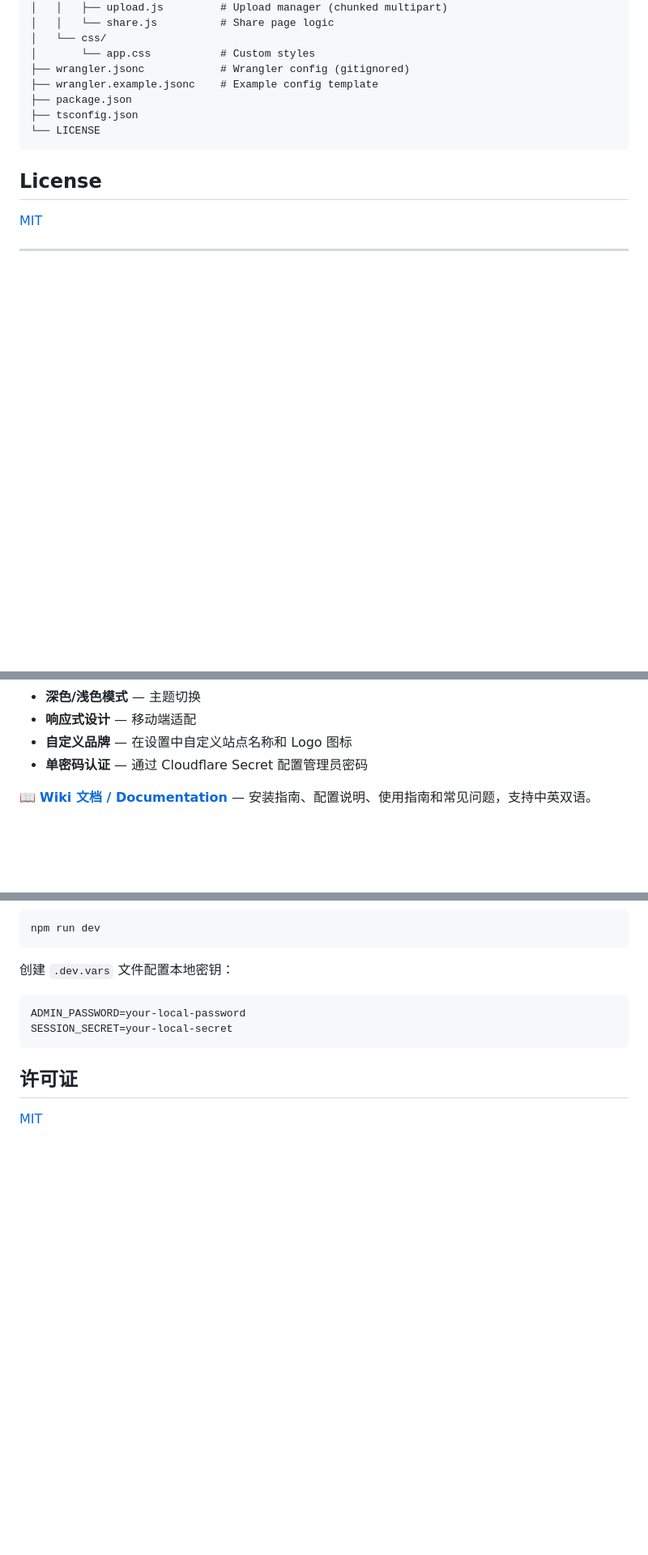
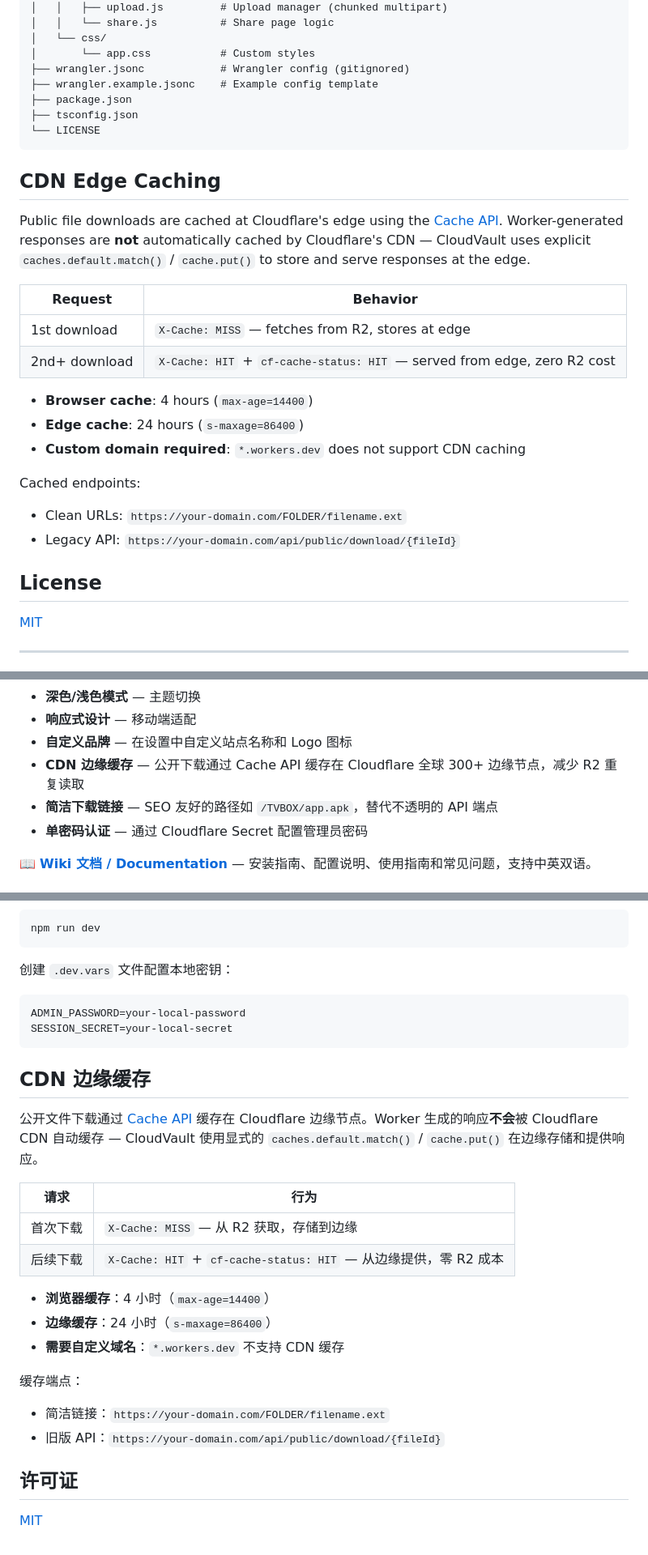
Before and after one commit to zqs1qiwan/cloudvault, a Markdown page: README.md, 3 parts joined by grey strips. Shown at 81% size. GitHub-like rendering; blank space fills up the shorter version.

Commit message:
docs: add CDN edge caching and clean URL features to README
- Document Cache API edge caching behavior (HIT/MISS, TTLs)
- Add clean download URLs feature description
- Add CDN Edge Caching section in both English and Chinese
- Note custom domain requirement for CDN caching

````diff
--- a/README.md
+++ b/README.md
@@ -140,6 +142,23 @@ cloudvault/
 └── LICENSE
 ```
 
+## CDN Edge Caching
+
+Public file downloads are cached at Cloudflare's edge using the [Cache API](https://developers.cloudflare.com/workers/runtime-apis/cache/). Worker-generated responses are **not** automatically cached by Cloudflare's CDN — CloudVault uses explicit `caches.default.match()` / `cache.put()` to store and serve responses at the edge.
+
+| Request | Behavior |
+|---------|----------|
+| 1st download | `X-Cache: MISS` — fetches from R2, stores at edge |
+| 2nd+ download | `X-Cache: HIT` + `cf-cache-status: HIT` — served from edge, zero R2 cost |
+
+- **Browser cache**: 4 hours (`max-age=14400`)
+- **Edge cache**: 24 hours (`s-maxage=86400`)
+- **Custom domain required**: `*.workers.dev` does not support CDN caching
+
+Cached endpoints:
+- Clean URLs: `https://your-domain.com/FOLDER/filename.ext`
+- Legacy API: `https://your-domain.com/api/public/download/{fileId}`
+
 ## License
 
 [MIT](LICENSE)
@@ -166,6 +185,8 @@ cloudvault/
 - **深色/浅色模式** — 主题切换
 - **响应式设计** — 移动端适配
 - **自定义品牌** — 在设置中自定义站点名称和 Logo 图标
+- **CDN 边缘缓存** — 公开下载通过 Cache API 缓存在 Cloudflare 全球 300+ 边缘节点，减少 R2 重复读取
+- **简洁下载链接** — SEO 友好的路径如 `/TVBOX/app.apk`，替代不透明的 API 端点
 - **单密码认证** — 通过 Cloudflare Secret 配置管理员密码
 
 📖 **[Wiki 文档 / Documentation](https://github.com/zqs1qiwan/cloudvault/wiki)** — 安装指南、配置说明、使用指南和常见问题，支持中英双语。
@@ -239,6 +260,23 @@ ADMIN_PASSWORD=your-local-password
 SESSION_SECRET=your-local-secret
 ```
 
+## CDN 边缘缓存
+
+公开文件下载通过 [Cache API](https://developers.cloudflare.com/workers/runtime-apis/cache/) 缓存在 Cloudflare 边缘节点。Worker 生成的响应**不会**被 Cloudflare CDN 自动缓存 — CloudVault 使用显式的 `caches.default.match()` / `cache.put()` 在边缘存储和提供响应。
+
+| 请求 | 行为 |
+|------|------|
+| 首次下载 | `X-Cache: MISS` — 从 R2 获取，存储到边缘 |
+| 后续下载 | `X-Cache: HIT` + `cf-cache-status: HIT` — 从边缘提供，零 R2 成本 |
+
+- **浏览器缓存**：4 小时（`max-age=14400`）
+- **边缘缓存**：24 小时（`s-maxage=86400`）
+- **需要自定义域名**：`*.workers.dev` 不支持 CDN 缓存
+
+缓存端点：
+- 简洁链接：`https://your-domain.com/FOLDER/filename.ext`
+- 旧版 API：`https://your-domain.com/api/public/download/{fileId}`
+
 ## 许可证
 
 [MIT](LICENSE)
````
Also changed, not shown: other parts of README.md (+2 -0 lines).
